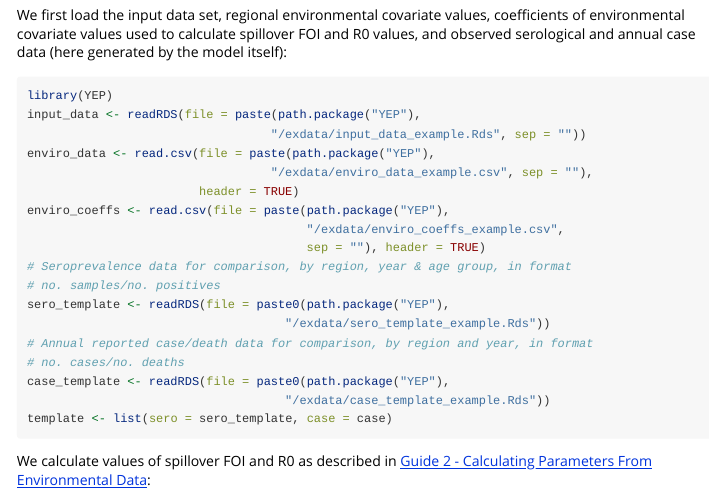
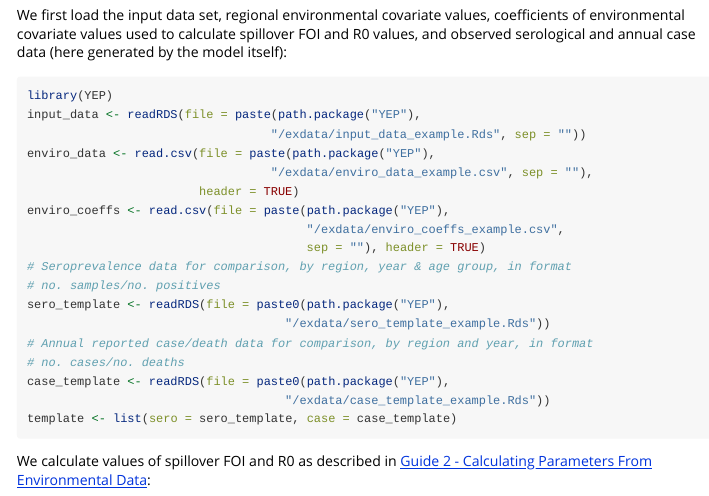
Before and after one commit to mrc-ide/YEP, an R Markdown document (vignettes/BWorkedExampleCEpiDatasetGenerate.Rmd): the page in a window 1100 px wide, from 270 px down. Rendered offline with R 4.5, knitr and Pandoc, with nearby package versions; long lines of code are wrapped.

Commit message:
Vignette edits

````diff
--- a/vignettes/BWorkedExampleCEpiDatasetGenerate.Rmd
+++ b/vignettes/BWorkedExampleCEpiDatasetGenerate.Rmd
@@ -41,10 +43,10 @@ sero_template <- readRDS(file = paste0(path.package("YEP"),
 # no. cases/no. deaths
 case_template <- readRDS(file = paste0(path.package("YEP"),
                                     "/exdata/case_template_example.Rds"))
-template <- list(sero = sero_template, case = case)
+template <- list(sero = sero_template, case = case_template)
 ```
 
-<!-- TBC? -->
+<!-- TBC - change enviro data/FOI and R0 calculations? -->
 
 We calculate values of spillover FOI and R0 as described in [Guide 2 - Calculating Parameters From Environmental Data](https://mrc-ide.github.io/YEP/articles/CGuideBParametersEnvironment.html):
 
````
Also changed, not shown: vignettes/BWorkedExampleDMCMC.Rmd (+4 -0 lines), vignettes/CGuideBParametersEnvironment.Rmd (+4 -0 lines), vignettes/CGuideCModelResultsProcess.Rmd (+2 -0 lines), vignettes/CGuideDEpiDataGenerate.Rmd (+2 -0 lines), vignettes/CGuideELikelihood.Rmd (+2 -0 lines), vignettes/BWorkedExampleCEpiDatasetGenerate.Rmd (2 more changed lines).
